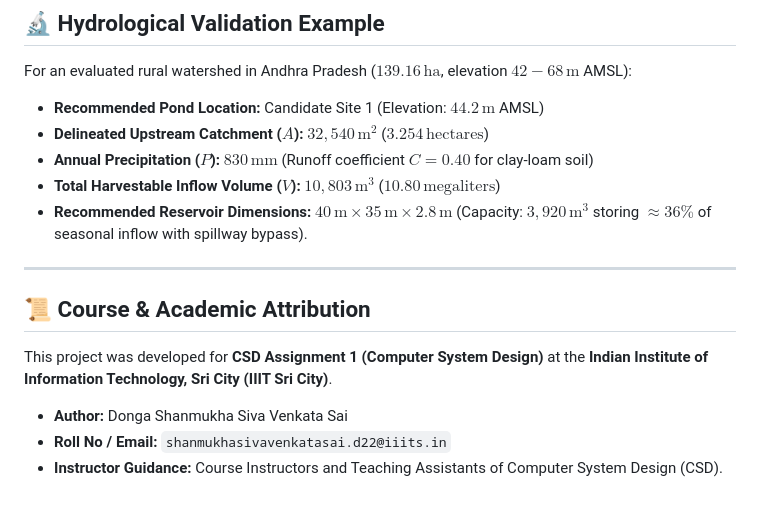
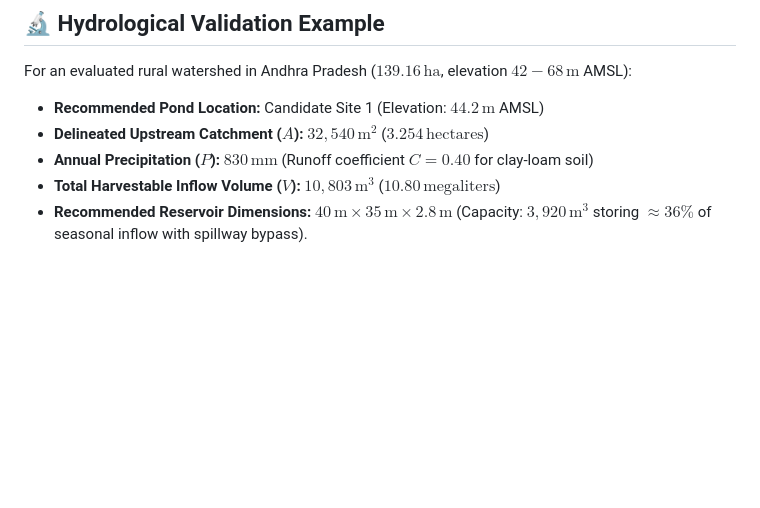
Before and after one commit to DongaShanmukhaSivaVenkataSai/Pond-Catchment-Site-Selection-System, a Markdown page: README.md, the part around the change. Rendered like a GitHub page; blank space fills up the shorter version.

Commit message:
Remove Course and Academic Attribution section from README

```diff
--- a/README.md
+++ b/README.md
@@ -193,13 +193,3 @@ For an evaluated rural watershed in Andhra Pradesh ($139.16\,\text{ha}$, elevati
 * **Annual Precipitation ($P$):** $830\,\text{mm}$ (Runoff coefficient $C = 0.40$ for clay-loam soil)
 * **Total Harvestable Inflow Volume ($V$):** $10,803\,\text{m}^3$ ($10.80\,\text{megaliters}$)
 * **Recommended Reservoir Dimensions:** $40\,\text{m} \times 35\,\text{m} \times 2.8\,\text{m}$ (Capacity: $3,920\,\text{m}^3$ storing $\approx 36\%$ of seasonal inflow with spillway bypass).
-
----
-
-## 📜 Course & Academic Attribution
-
-This project was developed for **CSD Assignment 1 (Computer System Design)** at the **Indian Institute of Information Technology, Sri City (IIIT Sri City)**.
-
-* **Author:** Donga Shanmukha Siva Venkata Sai
-* **Roll No / Email:** `shanmukhasivavenkatasai.d22@iiits.in`
-* **Instructor Guidance:** Course Instructors and Teaching Assistants of Computer System Design (CSD).
```
